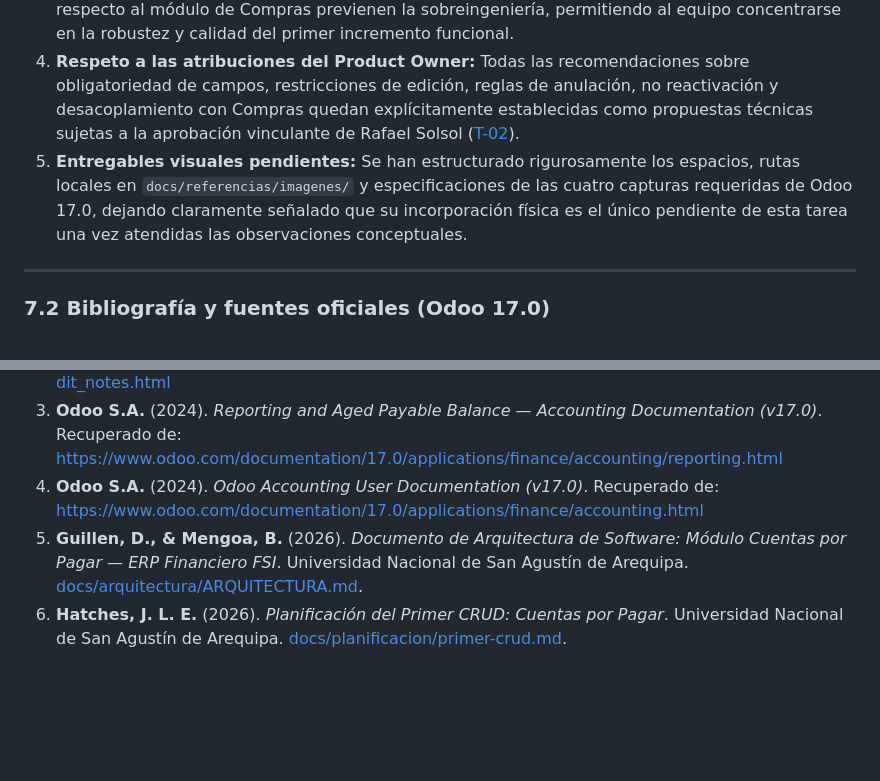
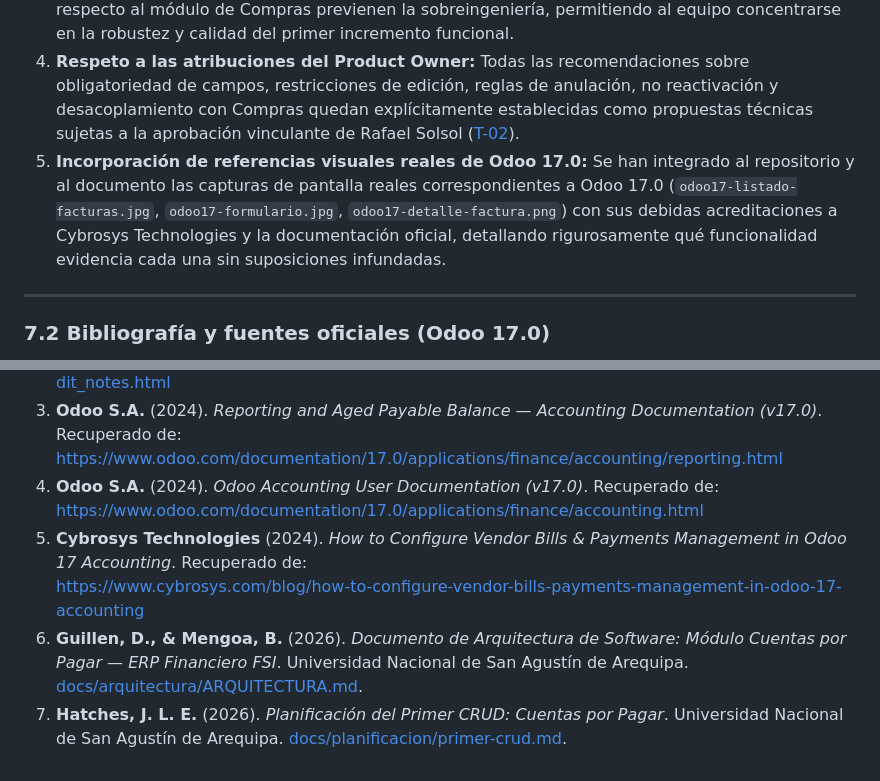
Before and after one commit to LeonHatches/fsi-erp-cuentas-por-pagar, a Markdown page: docs/referencias/odoo-primer-crud.md, 2 parts joined by grey strips. Drawn GitHub-style; blank space fills up the shorter version.

```diff
--- a/docs/referencias/odoo-primer-crud.md
+++ b/docs/referencias/odoo-primer-crud.md
@@ -364,7 +359,7 @@ flowchart TD
 2. **Definición limpia de estados:** Proponer para la base de datos únicamente los estados persistidos **`REGISTRADA`** y **`ANULADA`**, tratando **`VENCIDA`** como una condición calculada en tiempo de ejecución, elimina la ambigüedad conceptual previa (`ACTIVA` vs `REGISTRADA`), aligera el modelo relacional y armoniza con los bocetos de Frontend y los modelos de Backend.
 3. **Simplicidad orientada a HU-01:** La delimitación estricta de campos y el desacoplamiento respecto al módulo de Compras previenen la sobreingeniería, permitiendo al equipo concentrarse en la robustez y calidad del primer incremento funcional.
 4. **Respeto a las atribuciones del Product Owner:** Todas las recomendaciones sobre obligatoriedad de campos, restricciones de edición, reglas de anulación, no reactivación y desacoplamiento con Compras quedan explícitamente establecidas como propuestas técnicas sujetas a la aprobación vinculante de Rafael Solsol ([T-02](https://github.com/LeonHatches/fsi-erp-cuentas-por-pagar/issues/3)).
-5. **Entregables visuales pendientes:** Se han estructurado rigurosamente los espacios, rutas locales en `docs/referencias/imagenes/` y especificaciones de las cuatro capturas requeridas de Odoo 17.0, dejando claramente señalado que su incorporación física es el único pendiente de esta tarea una vez atendidas las observaciones conceptuales.
+5. **Incorporación de referencias visuales reales de Odoo 17.0:** Se han integrado al repositorio y al documento las capturas de pantalla reales correspondientes a Odoo 17.0 (`odoo17-listado-facturas.jpg`, `odoo17-formulario.jpg`, `odoo17-detalle-factura.png`) con sus debidas acreditaciones a Cybrosys Technologies y la documentación oficial, detallando rigurosamente qué funcionalidad evidencia cada una sin suposiciones infundadas.
 
 ---
 
@@ -378,5 +373,7 @@ flowchart TD
    https://www.odoo.com/documentation/17.0/applications/finance/accounting/reporting.html
 4. **Odoo S.A.** (2024). *Odoo Accounting User Documentation (v17.0)*. Recuperado de:
    https://www.odoo.com/documentation/17.0/applications/finance/accounting.html
-5. **Guillen, D., & Mengoa, B.** (2026). *Documento de Arquitectura de Software: Módulo Cuentas por Pagar — ERP Financiero FSI*. Universidad Nacional de San Agustín de Arequipa. [docs/arquitectura/ARQUITECTURA.md](../arquitectura/ARQUITECTURA.md).
-6. **Hatches, J. L. E.** (2026). *Planificación del Primer CRUD: Cuentas por Pagar*. Universidad Nacional de San Agustín de Arequipa. [docs/planificacion/primer-crud.md](../planificacion/primer-crud.md).
+5. **Cybrosys Technologies** (2024). *How to Configure Vendor Bills & Payments Management in Odoo 17 Accounting*. Recuperado de:
+   https://www.cybrosys.com/blog/how-to-configure-vendor-bills-payments-management-in-odoo-17-accounting
+6. **Guillen, D., & Mengoa, B.** (2026). *Documento de Arquitectura de Software: Módulo Cuentas por Pagar — ERP Financiero FSI*. Universidad Nacional de San Agustín de Arequipa. [docs/arquitectura/ARQUITECTURA.md](../arquitectura/ARQUITECTURA.md).
+7. **Hatches, J. L. E.** (2026). *Planificación del Primer CRUD: Cuentas por Pagar*. Universidad Nacional de San Agustín de Arequipa. [docs/planificacion/primer-crud.md](../planificacion/primer-crud.md).
```
Also changed, not shown: other parts of docs/referencias/odoo-primer-crud.md (+37 -42 lines), docs/referencias/imagenes/odoo17-detalle-factura.png (added), docs/referencias/imagenes/odoo17-formulario.jpg (added), docs/referencias/imagenes/odoo17-listado-facturas.jpg (added).
